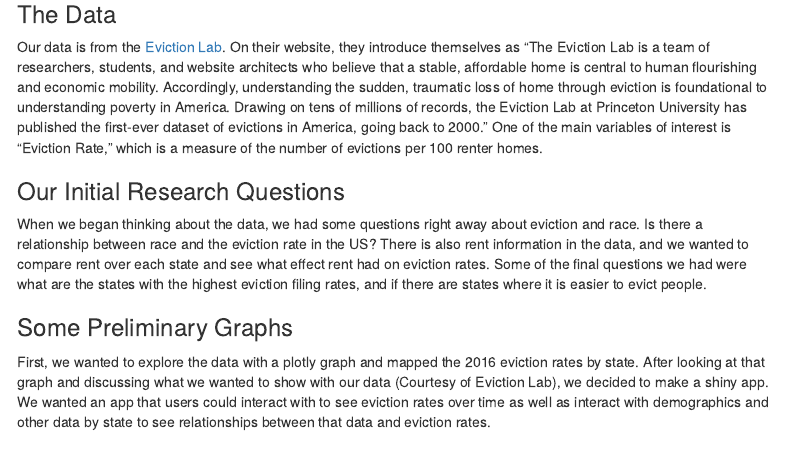
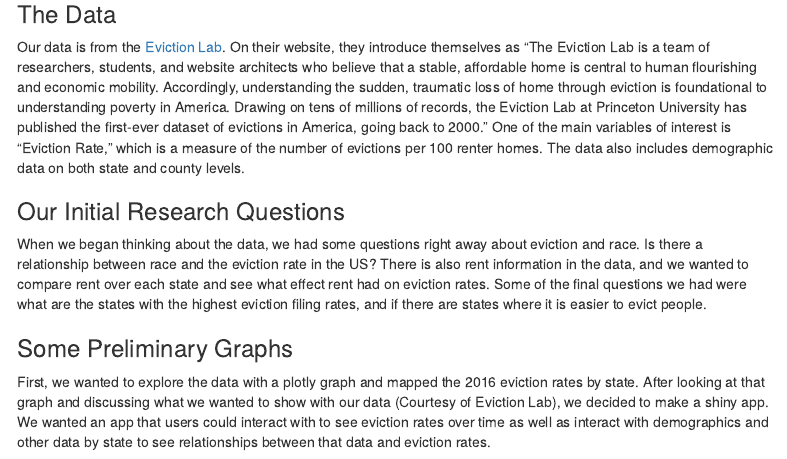
Before and after one commit to abmhopkins/STAT112_Final_Project, an R Markdown document (Final_Project.Rmd): the page in a window 1100 px wide, from 260 px down. Rendered offline with R 4.5, knitr and Pandoc, with nearby package versions; some code elsewhere in the file could not run offline; menus at the side of the page are left out.

Commit message:
brett final updates

````diff
--- a/Final_Project.Rmd
+++ b/Final_Project.Rmd
@@ -60,7 +60,7 @@ county_map <- map_data("county")
 ```
 
 ### The Data
-Our data is from the [Eviction Lab](https://evictionlab.org/). On their website, they introduce themselves as "The Eviction Lab is a team of researchers, students, and website architects who believe that a stable, affordable home is central to human flourishing and economic mobility. Accordingly, understanding the sudden, traumatic loss of home through eviction is foundational to understanding poverty in America. Drawing on tens of millions of records, the Eviction Lab at Princeton University has published the first-ever dataset of evictions in America, going back to 2000." One of the main variables of interest is "Eviction Rate," which is a measure of the number of evictions per 100 renter homes.
+Our data is from the [Eviction Lab](https://evictionlab.org/). On their website, they introduce themselves as "The Eviction Lab is a team of researchers, students, and website architects who believe that a stable, affordable home is central to human flourishing and economic mobility. Accordingly, understanding the sudden, traumatic loss of home through eviction is foundational to understanding poverty in America. Drawing on tens of millions of records, the Eviction Lab at Princeton University has published the first-ever dataset of evictions in America, going back to 2000." One of the main variables of interest is "Eviction Rate," which is a measure of the number of evictions per 100 renter homes. The data also includes demographic data on both state and county levels.
 
 ### Our Initial Research Questions
 When we began thinking about the data, we had some questions right away about eviction and race. Is there a relationship between race and the eviction rate in the US? There is also rent information in the data, and we wanted to compare rent over each state and see what effect rent had on eviction rates. Some of the final questions we had were what are the states with the highest eviction filing rates, and if there are states where it is easier to evict people.
````
Also changed, not shown: Final_Project.md.
